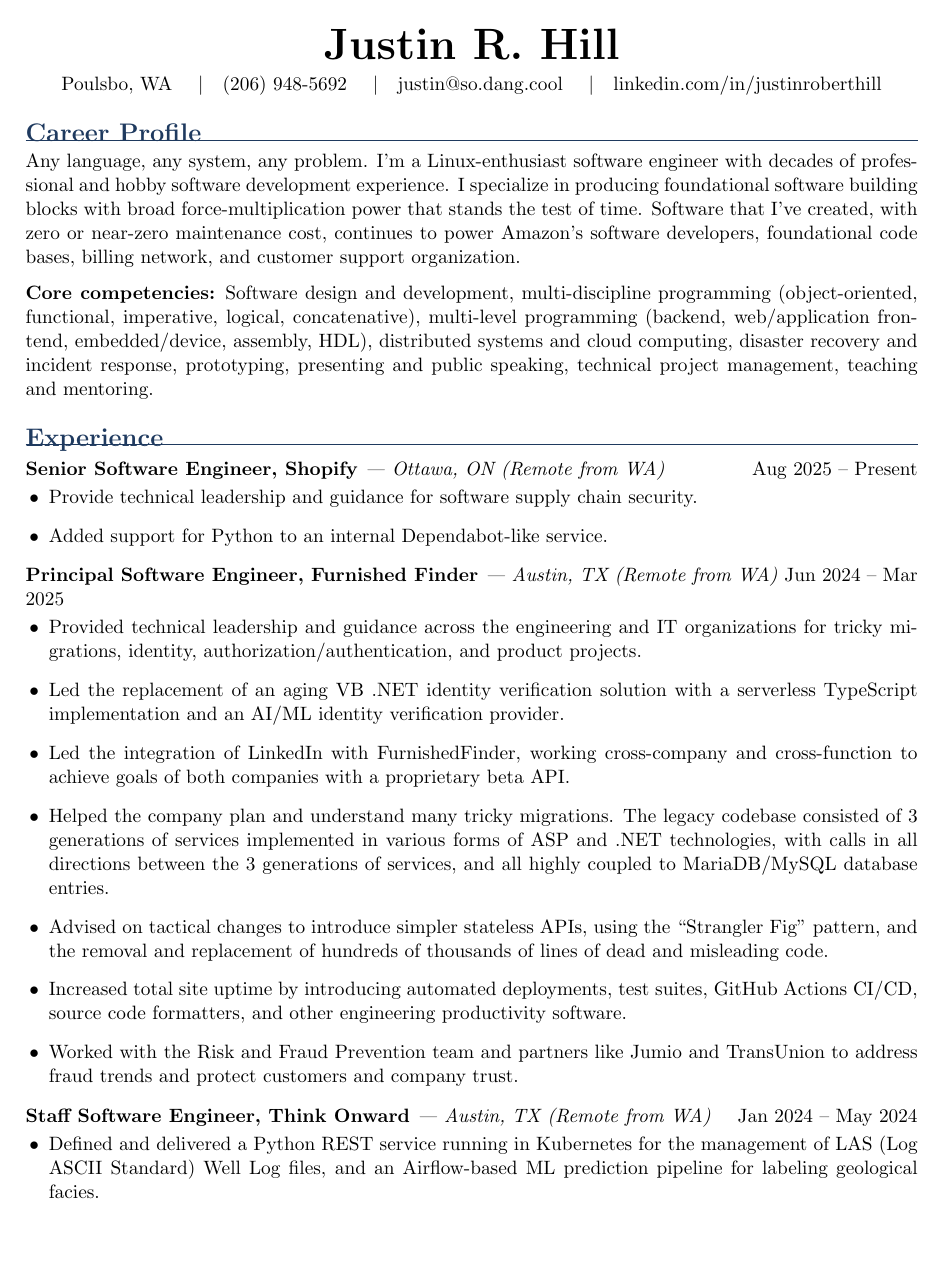
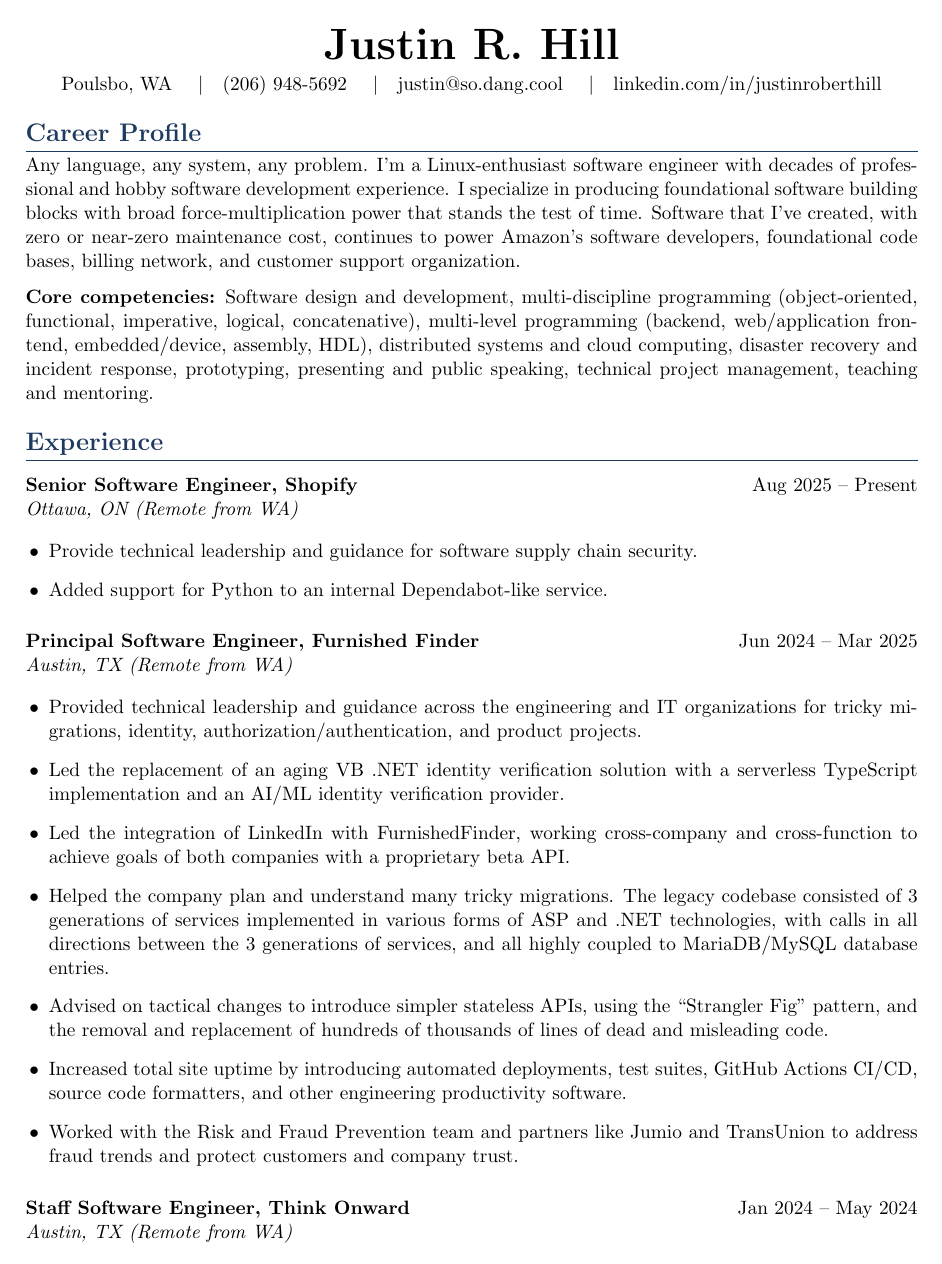
Before and after one commit to booniepepper/resume, a LaTeX CV (resume.tex): page 1 of 4. Compiled offline with pdfLaTeX.

Commit message:
fix section rule and role header wrap

```diff
--- a/resume.tex
+++ b/resume.tex
@@ -13,16 +13,14 @@
 
 \titleformat{\section}
   {\Large\bfseries\color{accent}}
-  {}{0em}{}[\vspace{-0.4em}\hrule\vspace{0.2em}]
-\titlespacing*{\section}{0pt}{1em}{0.4em}
-
-\titleformat{\subsection}
-  {\bfseries}
   {}{0em}{}
-\titlespacing*{\subsection}{0pt}{0.8em}{0.2em}
+  [{\color{accent}\titlerule[0.6pt]}]
+\titlespacing*{\section}{0pt}{1em}{0.3em}
 
 \newcommand{\role}[4]{%
-  \subsection*{#1, #2 \normalfont\textit{--- #3} \hfill \normalfont\textmd{#4}}%
+  \vspace{0.6em}%
+  \noindent\textbf{#1, #2}\hfill{#4}\\
+  \textit{#3}\par\vspace{0.1em}%
 }
 
 \setlist[itemize]{leftmargin=1.2em,itemsep=0.15em,topsep=0.2em}
```
